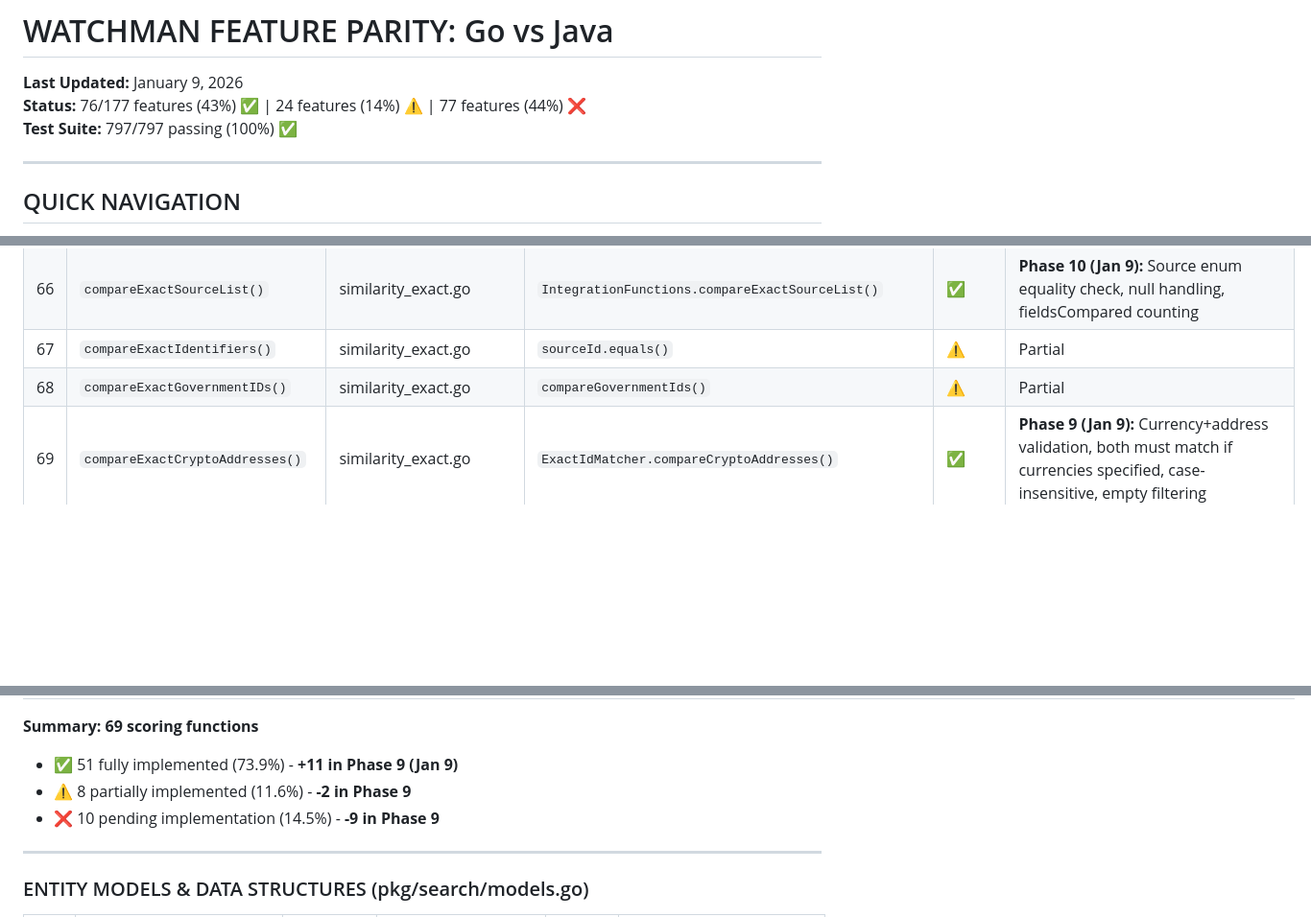
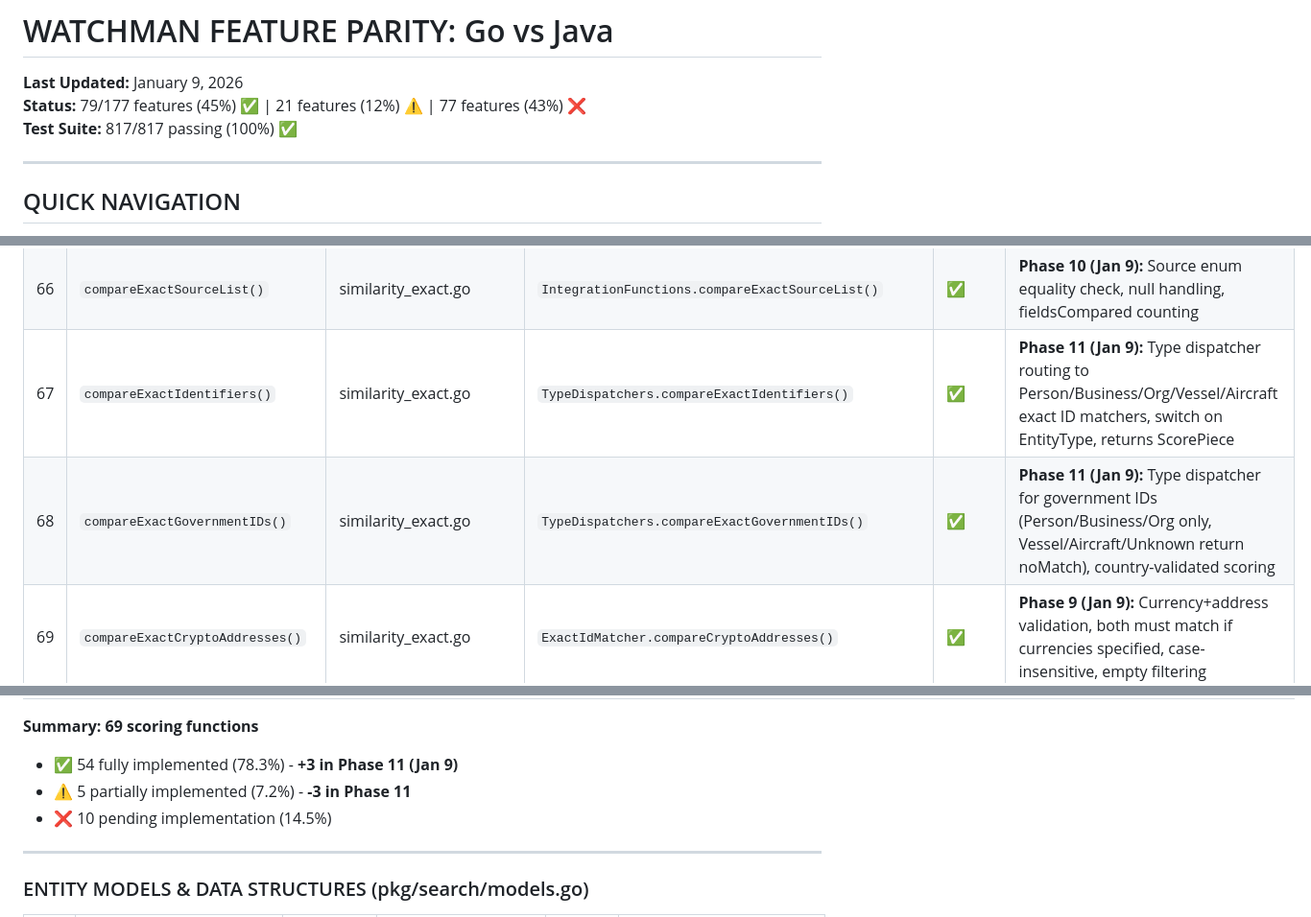
Before and after one commit to BraidFI-AI/watchman-java, a Markdown page: docs/FEATURE_PARITY_GAPS.md, 3 parts joined by grey strips. Shown at 96% size. Drawn GitHub-style; blank space fills up the shorter version.

```diff
--- a/docs/FEATURE_PARITY_GAPS.md
+++ b/docs/FEATURE_PARITY_GAPS.md
@@ -1,8 +1,8 @@
 # WATCHMAN FEATURE PARITY: Go vs Java
 
 **Last Updated:** January 9, 2026
-**Status:** 76/177 features (43%) ✅ | 24 features (14%) ⚠️ | 77 features (44%) ❌
-**Test Suite:** 797/797 passing (100%) ✅
+**Status:** 79/177 features (45%) ✅ | 21 features (12%) ⚠️ | 77 features (43%) ❌
+**Test Suite:** 817/817 passing (100%) ✅
 
 ---
 
@@ -150,8 +151,8 @@ This document tracks feature-by-feature parity between Go and Java implementatio
 | 64 | `normalizeAddress()` | similarity_address.go | `AddressNormalizer.normalizeAddress()` | ✅ | **Phase 7 (Jan 9):** Lowercase, comma removal, country normalization, field tokenization |
 | 65 | `normalizeAddresses()` | similarity_address.go | `AddressNormalizer.normalizeAddresses()` | ✅ | **Phase 7 (Jan 9):** Batch normalization with null/empty handling |
 | 66 | `compareExactSourceList()` | similarity_exact.go | `IntegrationFunctions.compareExactSourceList()` | ✅ | **Phase 10 (Jan 9):** Source enum equality check, null handling, fieldsCompared counting |
-| 67 | `compareExactIdentifiers()` | similarity_exact.go | `sourceId.equals()` | ⚠️ | Partial |
-| 68 | `compareExactGovernmentIDs()` | similarity_exact.go | `compareGovernmentIds()` | ⚠️ | Partial |
+| 67 | `compareExactIdentifiers()` | similarity_exact.go | `TypeDispatchers.compareExactIdentifiers()` | ✅ | **Phase 11 (Jan 9):** Type dispatcher routing to Person/Business/Org/Vessel/Aircraft exact ID matchers, switch on EntityType, returns ScorePiece |
+| 68 | `compareExactGovernmentIDs()` | similarity_exact.go | `TypeDispatchers.compareExactGovernmentIDs()` | ✅ | **Phase 11 (Jan 9):** Type dispatcher for government IDs (Person/Business/Org only, Vessel/Aircraft/Unknown return noMatch), country-validated scoring |
 | 69 | `compareExactCryptoAddresses()` | similarity_exact.go | `ExactIdMatcher.compareCryptoAddresses()` | ✅ | **Phase 9 (Jan 9):** Currency+address validation, both must match if currencies specified, case-insensitive, empty filtering |
 | 70 | `compareExactContactInfo()` | similarity_exact.go | `IntegrationFunctions.compareExactContactInfo()` | ✅ | **Phase 10 (Jan 9):** Email/phone/fax exact matching, case-insensitive, averages scores across available fields |
 | 71 | `compareIdentifiers()` | similarity_exact.go | `ExactIdMatcher.compareIdentifiers()` | ✅ | **Phase 9 (Jan 9):** Country validation scoring: both match (1.0), one missing (0.9), differ (0.7), case-insensitive |
@@ -183,9 +184,9 @@ This document tracks feature-by-feature parity between Go and Java implementatio
 | 97 | `countVesselFields()` | similarity_supporting.go | `EntityScorer.countVesselFields()` | ✅ | **Phase 4 (Jan 9):** Private helper - 10 fields (name, altNames, type, flag, callSign, tonnage, owner, imoNumber, built, mmsi) |
 
 **Summary: 69 scoring functions**
-- ✅ 51 fully implemented (73.9%) - **+11 in Phase 9 (Jan 9)**
-- ⚠️ 8 partially implemented (11.6%) - **-2 in Phase 9**
-- ❌ 10 pending implementation (14.5%) - **-9 in Phase 9**
+- ✅ 54 fully implemented (78.3%) - **+3 in Phase 11 (Jan 9)**
+- ⚠️ 5 partially implemented (7.2%) - **-3 in Phase 11**
+- ❌ 10 pending implementation (14.5%)
 
 ---
 
```
Also changed, not shown: other parts of docs/FEATURE_PARITY_GAPS.md (+68 -5 lines).
